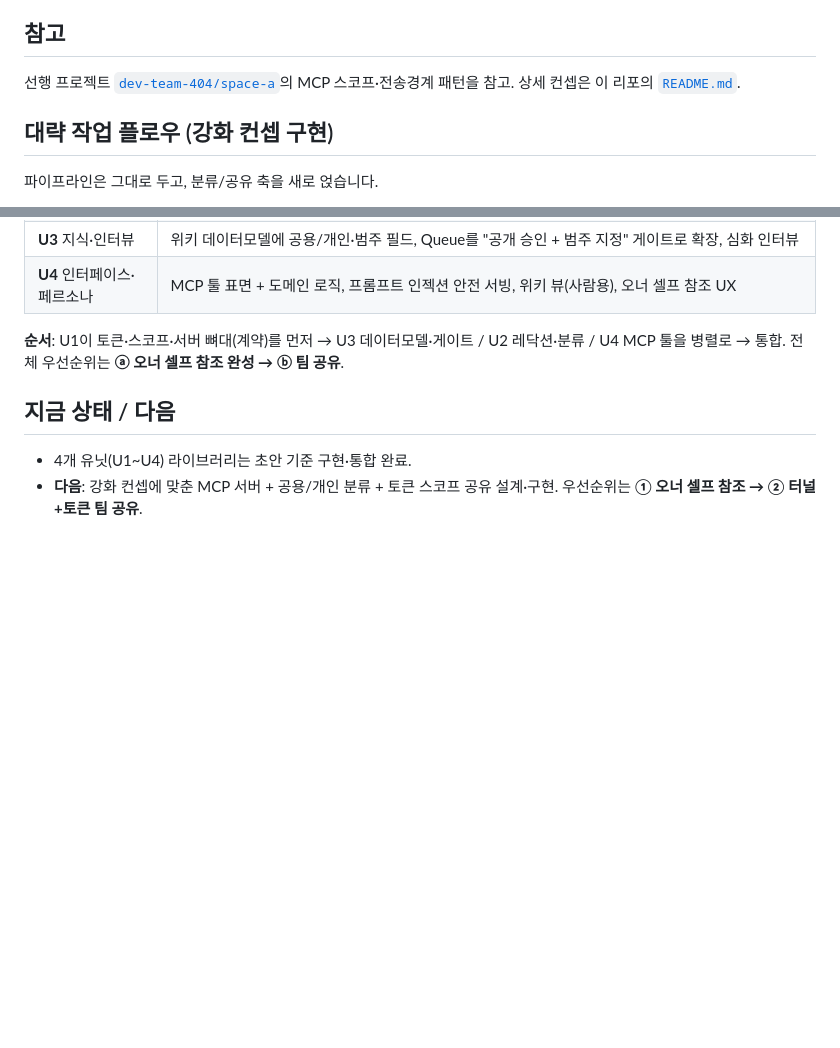
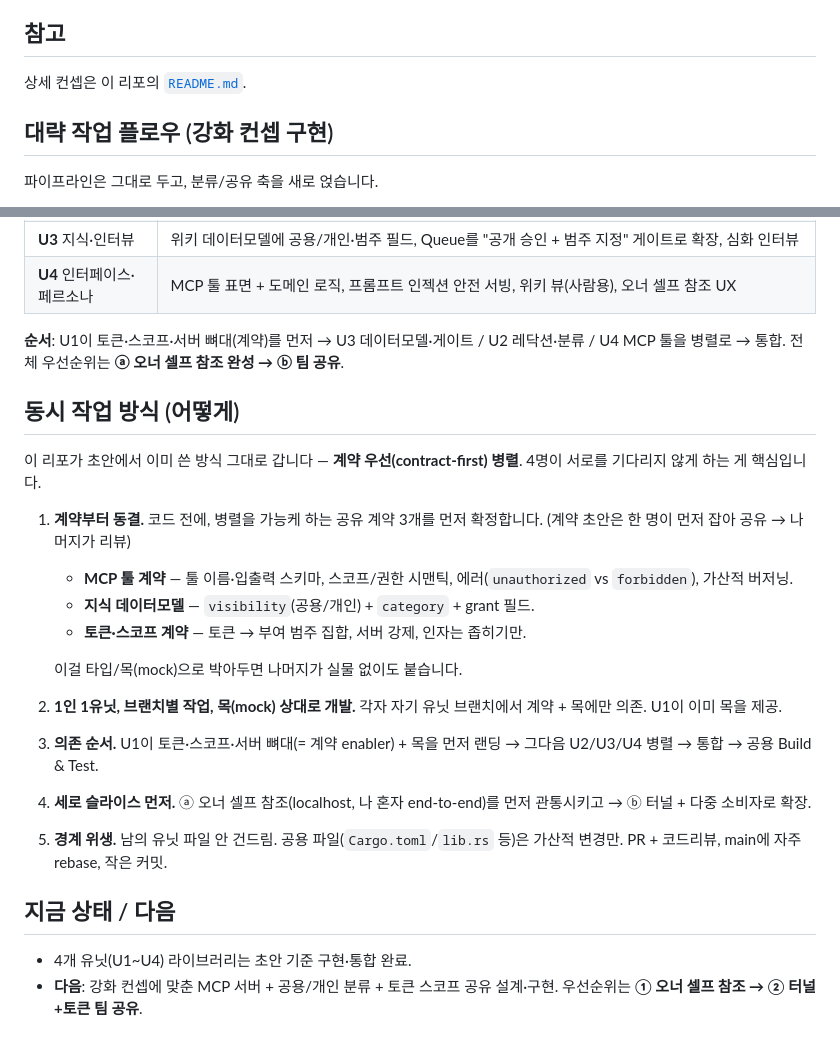
Before and after one commit to palendy/knows-me, a Markdown page: docs/team-sharing.md, 2 parts joined by grey strips. Rendered like a GitHub page; blank space fills up the shorter version.

```diff
--- a/docs/team-sharing.md
+++ b/docs/team-sharing.md
@@ -62,7 +62,7 @@ claude mcp add --transport http jibin-knows-me \
 
 ## 참고
 
-선행 프로젝트 [`dev-team-404/space-a`](https://github.com/dev-team-404/space-a)의 MCP 스코프·전송경계 패턴을 참고. 상세 컨셉은 이 리포의 [`README.md`](../README.md).
+상세 컨셉은 이 리포의 [`README.md`](../README.md).
 
 ## 대략 작업 플로우 (강화 컨셉 구현)
 
@@ -88,6 +88,21 @@ claude mcp add --transport http jibin-knows-me \
 
 **순서**: U1이 토큰·스코프·서버 뼈대(계약)를 먼저 → U3 데이터모델·게이트 / U2 레닥션·분류 / U4 MCP 툴을 병렬로 → 통합. 전체 우선순위는 **ⓐ 오너 셀프 참조 완성 → ⓑ 팀 공유**.
 
+## 동시 작업 방식 (어떻게)
+
+이 리포가 초안에서 이미 쓴 방식 그대로 갑니다 — **계약 우선(contract-first) 병렬**. 4명이 서로를 기다리지 않게 하는 게 핵심입니다.
+
+1. **계약부터 동결.** 코드 전에, 병렬을 가능케 하는 공유 계약 3개를 먼저 확정합니다. (계약 초안은 한 명이 먼저 잡아 공유 → 나머지가 리뷰)
+   - **MCP 툴 계약** — 툴 이름·입출력 스키마, 스코프/권한 시맨틱, 에러(`unauthorized` vs `forbidden`), 가산적 버저닝.
+   - **지식 데이터모델** — `visibility`(공용/개인) + `category` + grant 필드.
+   - **토큰·스코프 계약** — 토큰 → 부여 범주 집합, 서버 강제, 인자는 좁히기만.
+
+   이걸 타입/목(mock)으로 박아두면 나머지가 실물 없이도 붙습니다.
+2. **1인 1유닛, 브랜치별 작업, 목(mock) 상대로 개발.** 각자 자기 유닛 브랜치에서 계약 + 목에만 의존. U1이 이미 목을 제공.
+3. **의존 순서.** U1이 토큰·스코프·서버 뼈대(= 계약 enabler) + 목을 먼저 랜딩 → 그다음 U2/U3/U4 병렬 → 통합 → 공용 Build & Test.
+4. **세로 슬라이스 먼저.** ⓐ 오너 셀프 참조(localhost, 나 혼자 end-to-end)를 먼저 관통시키고 → ⓑ 터널 + 다중 소비자로 확장.
+5. **경계 위생.** 남의 유닛 파일 안 건드림. 공용 파일(`Cargo.toml`/`lib.rs` 등)은 가산적 변경만. PR + 코드리뷰, main에 자주 rebase, 작은 커밋.
+
 ## 지금 상태 / 다음
 
 - 4개 유닛(U1~U4) 라이브러리는 초안 기준 구현·통합 완료.
```
Also changed, not shown: README.md (+7 -6 lines).
